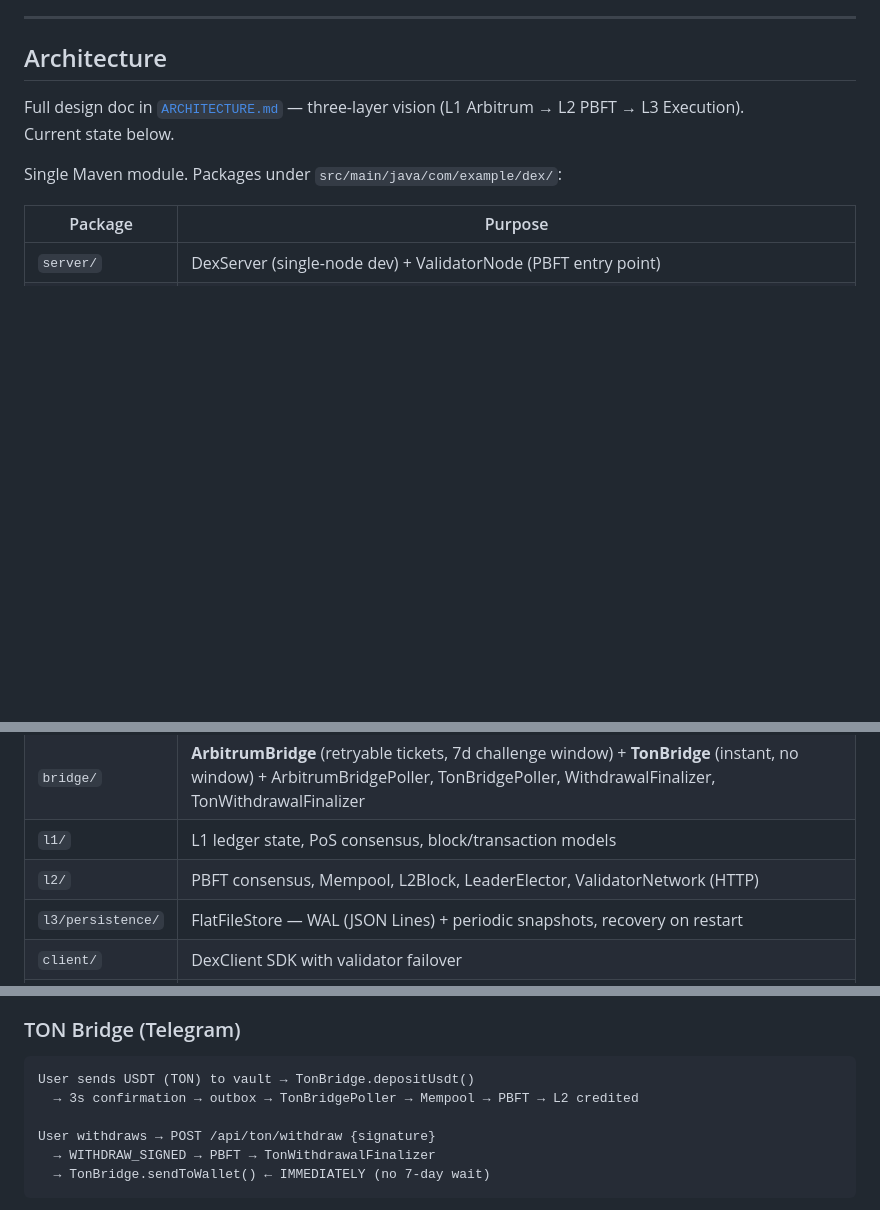
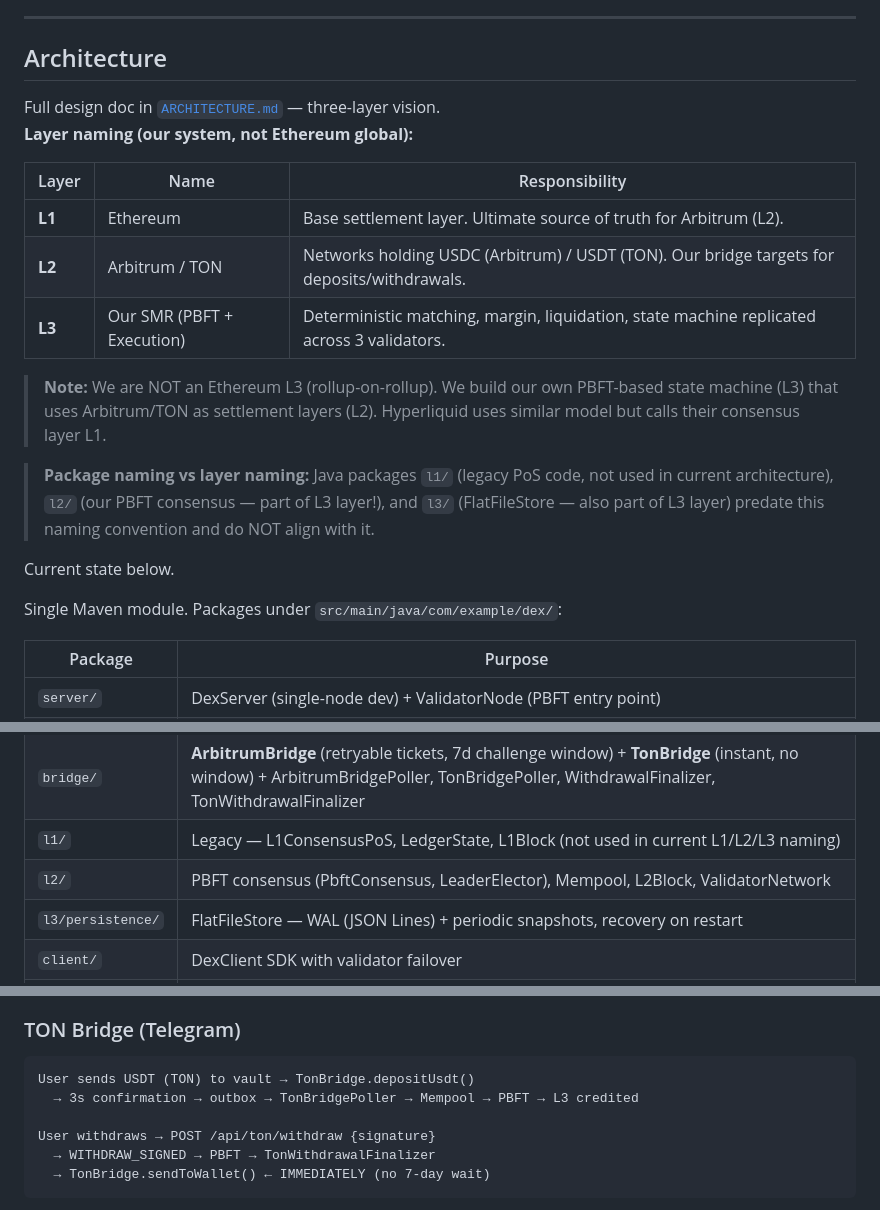
Before and after one commit to rgobov/dex-on-java, a Markdown page: AGENTS.md, 3 parts joined by grey strips. Drawn GitHub-style; blank space fills up the shorter version.

Commit message:
Fix layer naming (L1=Ethereum, L2=Arbitrum/TON, L3=Our SMR) in AGENTS.md, create UNRESOLVED.md with 10 open architectural questions

````diff
--- a/AGENTS.md
+++ b/AGENTS.md
@@ -81,7 +81,19 @@ For production Telegram Mini App: create bot via @BotFather → set Menu Button
 
 ## Architecture
 
-Full design doc in [`ARCHITECTURE.md`](ARCHITECTURE.md) — three-layer vision (L1 Arbitrum → L2 PBFT → L3 Execution).
+Full design doc in [`ARCHITECTURE.md`](ARCHITECTURE.md) — three-layer vision.
+**Layer naming (our system, not Ethereum global):**
+
+| Layer | Name | Responsibility |
+|---|---|---|
+| **L1** | Ethereum | Base settlement layer. Ultimate source of truth for Arbitrum (L2). |
+| **L2** | Arbitrum / TON | Networks holding USDC (Arbitrum) / USDT (TON). Our bridge targets for deposits/withdrawals. |
+| **L3** | Our SMR (PBFT + Execution) | Deterministic matching, margin, liquidation, state machine replicated across 3 validators. |
+
+> **Note:** We are NOT an Ethereum L3 (rollup-on-rollup). We build our own PBFT-based state machine (L3) that uses Arbitrum/TON as settlement layers (L2). Hyperliquid uses similar model but calls their consensus layer L1.
+
+> **Package naming vs layer naming:** Java packages `l1/` (legacy PoS code, not used in current architecture), `l2/` (our PBFT consensus — part of L3 layer!), and `l3/` (FlatFileStore — also part of L3 layer) predate this naming convention and do NOT align with it.
+
 Current state below.
 
 Single Maven module. Packages under `src/main/java/com/example/dex/`:
@@ -94,8 +106,8 @@ Single Maven module. Packages under `src/main/java/com/example/dex/`:
 | `margin/` | MarginManager, LiquidationEngine, FundingCalculator |
 | `models/` | Order, Trade, ChainTransaction, RollupBatch, Position, etc. |
 | `bridge/` | **ArbitrumBridge** (retryable tickets, 7d challenge window) + **TonBridge** (instant, no window) + ArbitrumBridgePoller, TonBridgePoller, WithdrawalFinalizer, TonWithdrawalFinalizer |
-| `l1/` | L1 ledger state, PoS consensus, block/transaction models |
-| `l2/` | PBFT consensus, Mempool, L2Block, LeaderElector, ValidatorNetwork (HTTP) |
+| `l1/` | Legacy — L1ConsensusPoS, LedgerState, L1Block (not used in current L1/L2/L3 naming) |
+| `l2/` | PBFT consensus (PbftConsensus, LeaderElector), Mempool, L2Block, ValidatorNetwork |
 | `l3/persistence/` | FlatFileStore — WAL (JSON Lines) + periodic snapshots, recovery on restart |
 | `client/` | DexClient SDK with validator failover |
 | `oracle/` | Price oracle service |
@@ -128,7 +140,7 @@ ChainTransaction carries `isFastWithdraw` (boolean) and `fastFeeBps` (int, 0-100
 
 ```
 User sends USDT (TON) to vault → TonBridge.depositUsdt()
-  → 3s confirmation → outbox → TonBridgePoller → Mempool → PBFT → L2 credited
+  → 3s confirmation → outbox → TonBridgePoller → Mempool → PBFT → L3 credited
 
 User withdraws → POST /api/ton/withdraw {signature}
   → WITHDRAW_SIGNED → PBFT → TonWithdrawalFinalizer
````
Also changed, not shown: other parts of AGENTS.md (+1 -1 lines), UNRESOLVED.md (added, +159 -0 lines).
